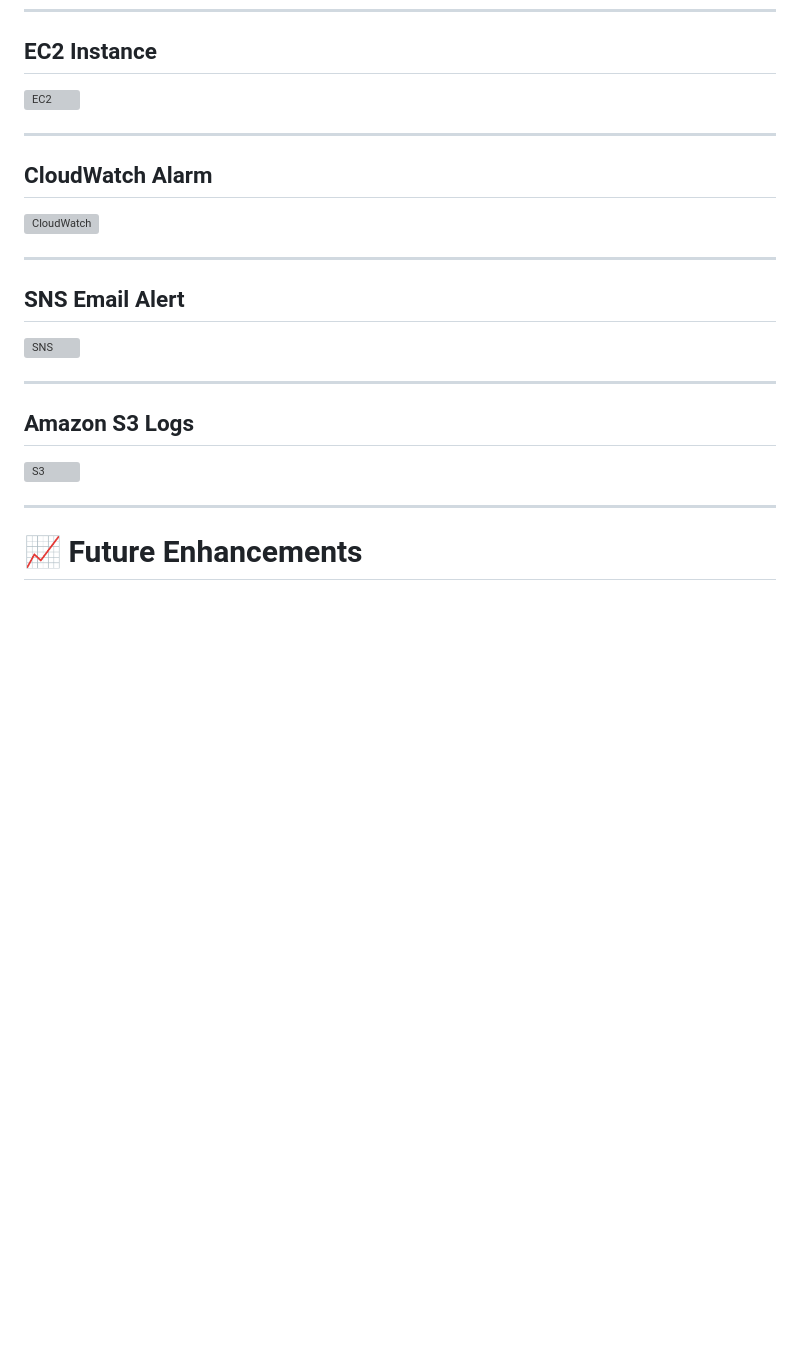
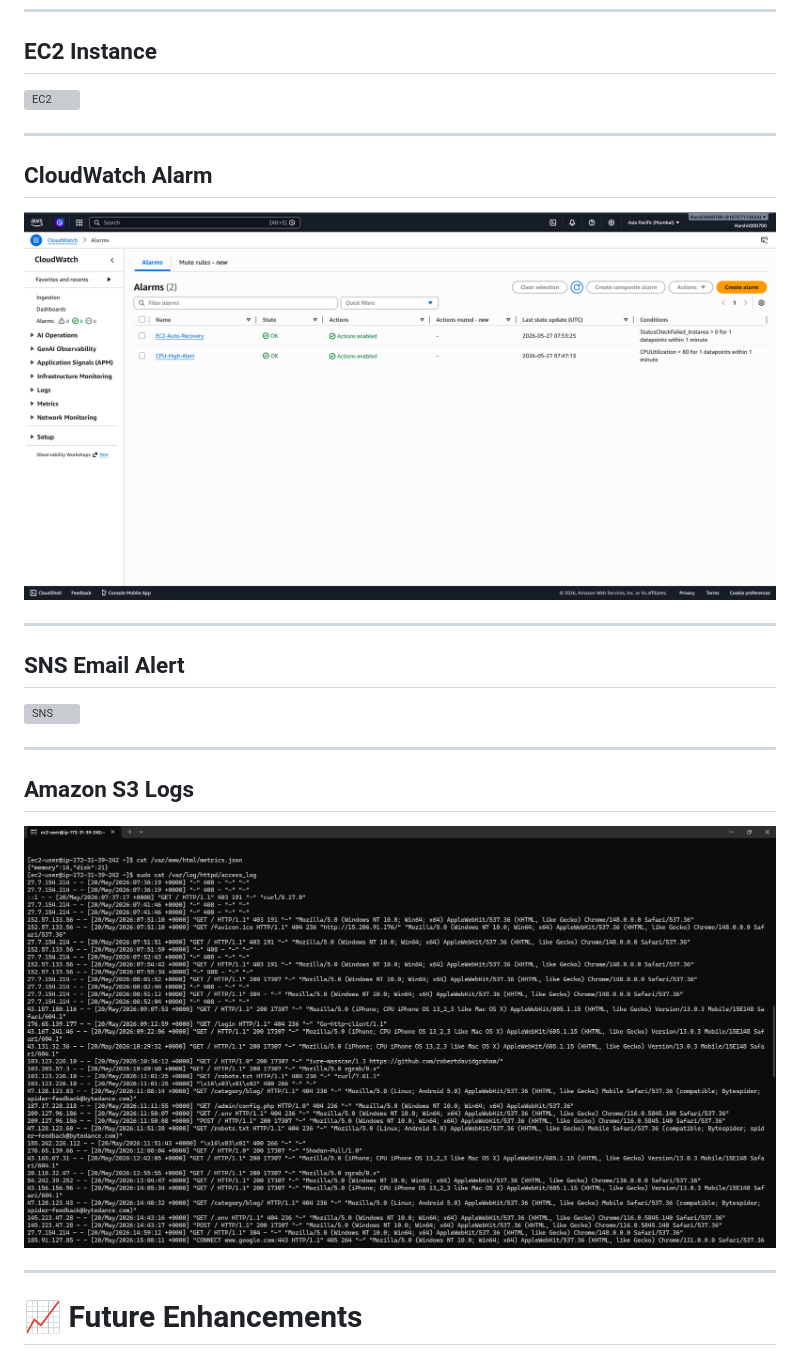
Before and after one commit to harshitr2005/self-healing-cloud-monitor, a Markdown page: README.md, the part around one of its changes. Drawn GitHub-style; blank space fills up the shorter version; grey boxes are pictures that could not be loaded.

```diff
--- a/README.md
+++ b/README.md
@@ -227,7 +227,7 @@ python3 fetch_status.py
 
 ## CloudWatch Alarm
 
-![CloudWatch](screenshots/cloudwatch.png)
+![CloudWatch](screenshots/11-cloudwatch-both-alarms.png)
 
 ---
 
@@ -239,7 +239,7 @@ python3 fetch_status.py
 
 ## Amazon S3 Logs
 
-![S3](screenshots/s3-logs.png)
+![S3](screenshots/14-metrics-and-logs.png)
 
 ---
 
```
Also changed, not shown: other parts of README.md (+1 -1 lines).
